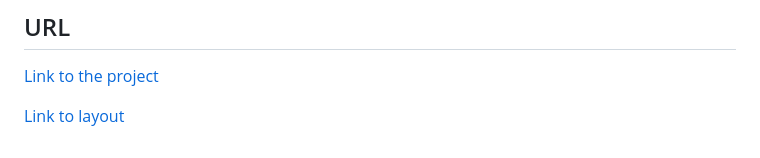
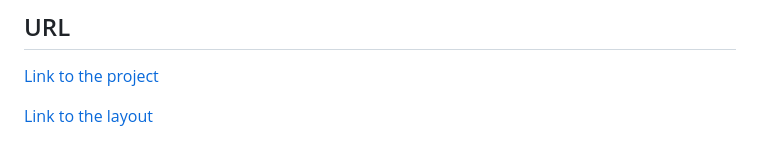
Before and after one commit to kparfenovv/project_russian-travel, a Markdown page: README.md, the part around the change. GitHub-like rendering.

```diff
--- a/README.md
+++ b/README.md
@@ -76,4 +76,4 @@ There are plans for further improving the project:
 
 [Link to the project](https://kparfenovv.github.io/project_russian-travel/)
 
-[Link to layout](https://www.figma.com/file/wd3QNOEPKhAZsrv9QhrZRE/Sprint-3_-Russia-_-desktop-%2B-mobile?type=design&node-id=28503%3A0&mode=design&t=jH9hbcnmjp79aXMw-1)
+[Link to the layout](https://www.figma.com/file/wd3QNOEPKhAZsrv9QhrZRE/Sprint-3_-Russia-_-desktop-%2B-mobile?type=design&node-id=28503%3A0&mode=design&t=jH9hbcnmjp79aXMw-1)
```
